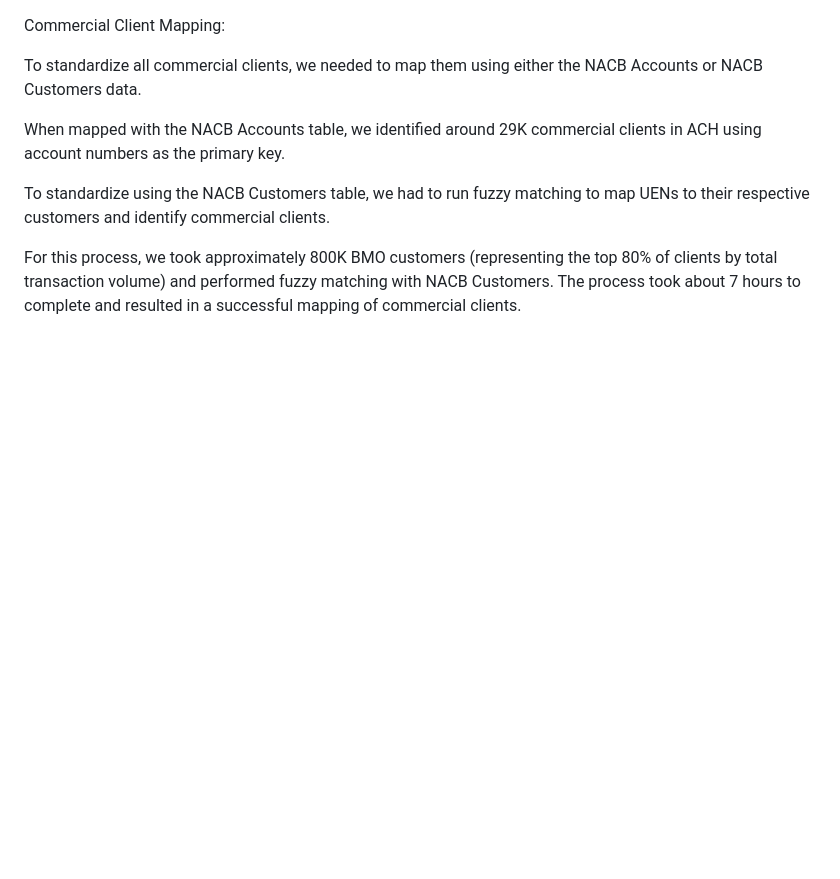
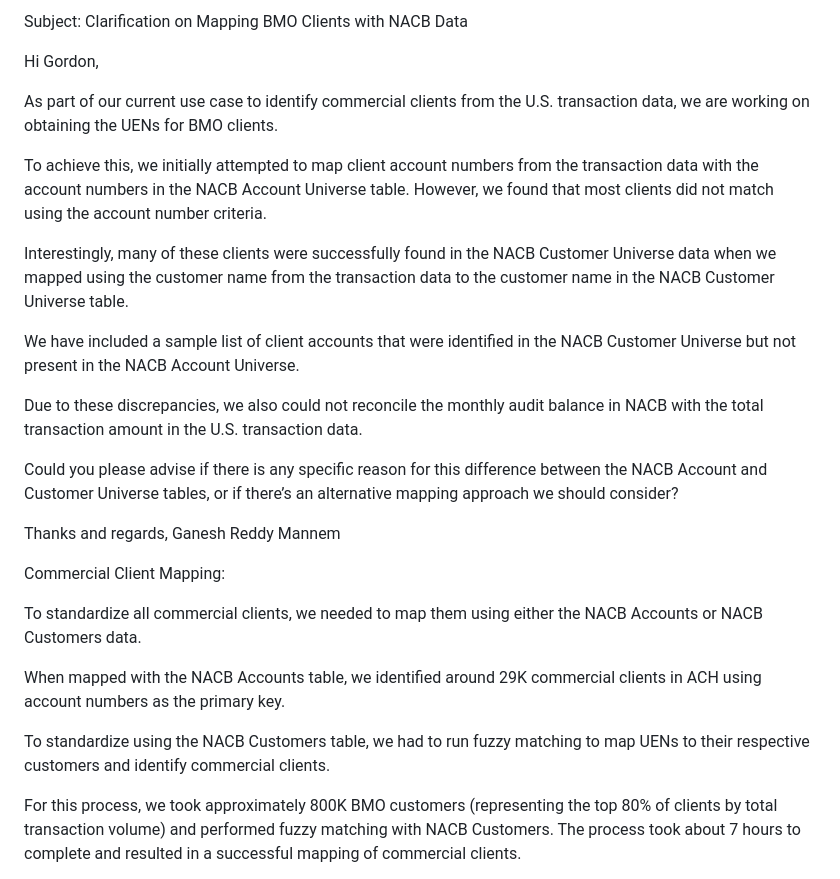
Before and after one commit to gan99/Neo4j, a Markdown page: README.md, the part around the change. GitHub-like rendering; blank space fills up the shorter version.

```diff
--- a/README.md
+++ b/README.md
@@ -1,3 +1,23 @@
+Subject: Clarification on Mapping BMO Clients with NACB Data
+
+Hi Gordon,
+
+As part of our current use case to identify commercial clients from the U.S. transaction data, we are working on obtaining the UENs for BMO clients.
+
+To achieve this, we initially attempted to map client account numbers from the transaction data with the account numbers in the NACB Account Universe table. However, we found that most clients did not match using the account number criteria.
+
+Interestingly, many of these clients were successfully found in the NACB Customer Universe data when we mapped using the customer name from the transaction data to the customer name in the NACB Customer Universe table.
+
+We have included a sample list of client accounts that were identified in the NACB Customer Universe but not present in the NACB Account Universe.
+
+Due to these discrepancies, we also could not reconcile the monthly audit balance in NACB with the total transaction amount in the U.S. transaction data.
+
+Could you please advise if there is any specific reason for this difference between the NACB Account and Customer Universe tables, or if there’s an alternative mapping approach we should consider?
+
+Thanks and regards,
+Ganesh Reddy Mannem
+
+
 Commercial Client Mapping:
 
 To standardize all commercial clients, we needed to map them using either the NACB Accounts or NACB Customers data.
```
